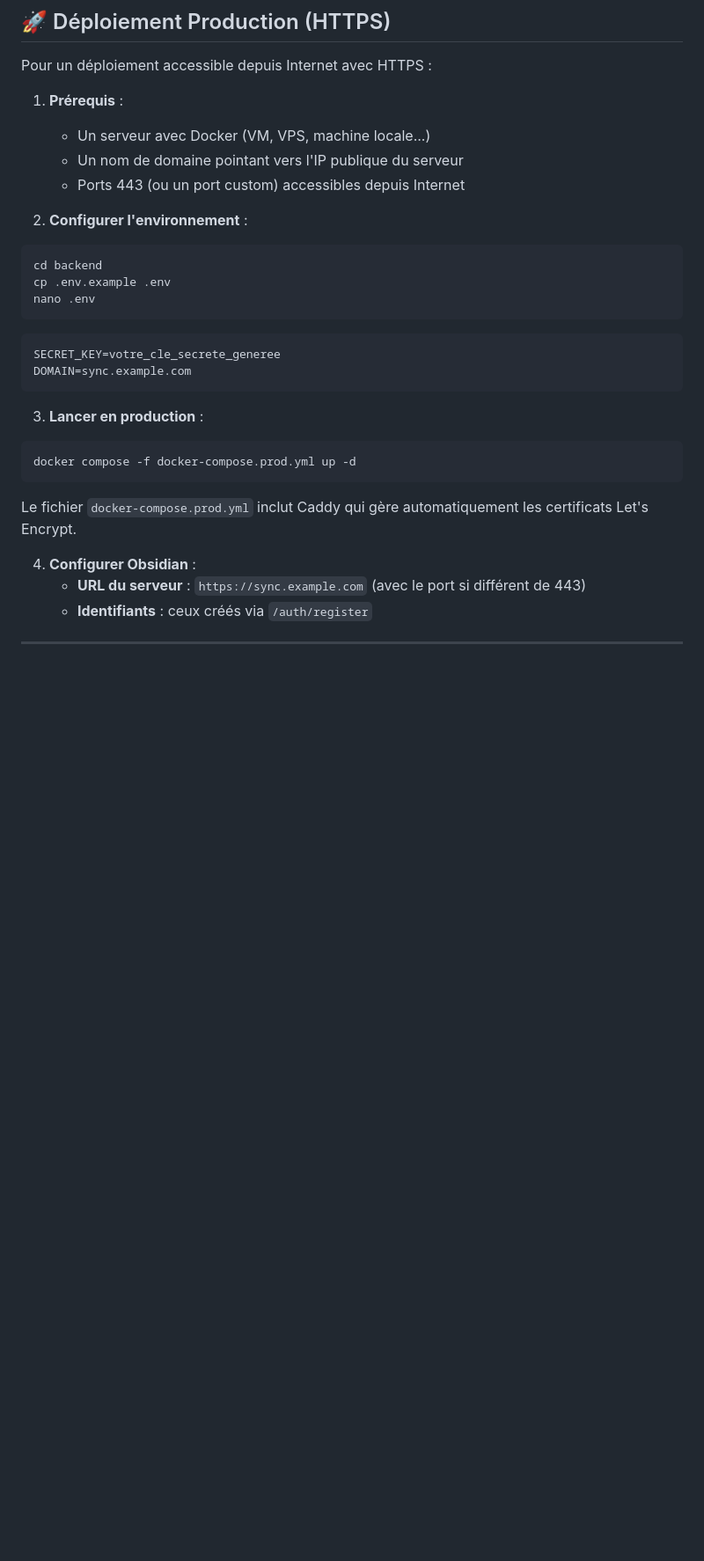
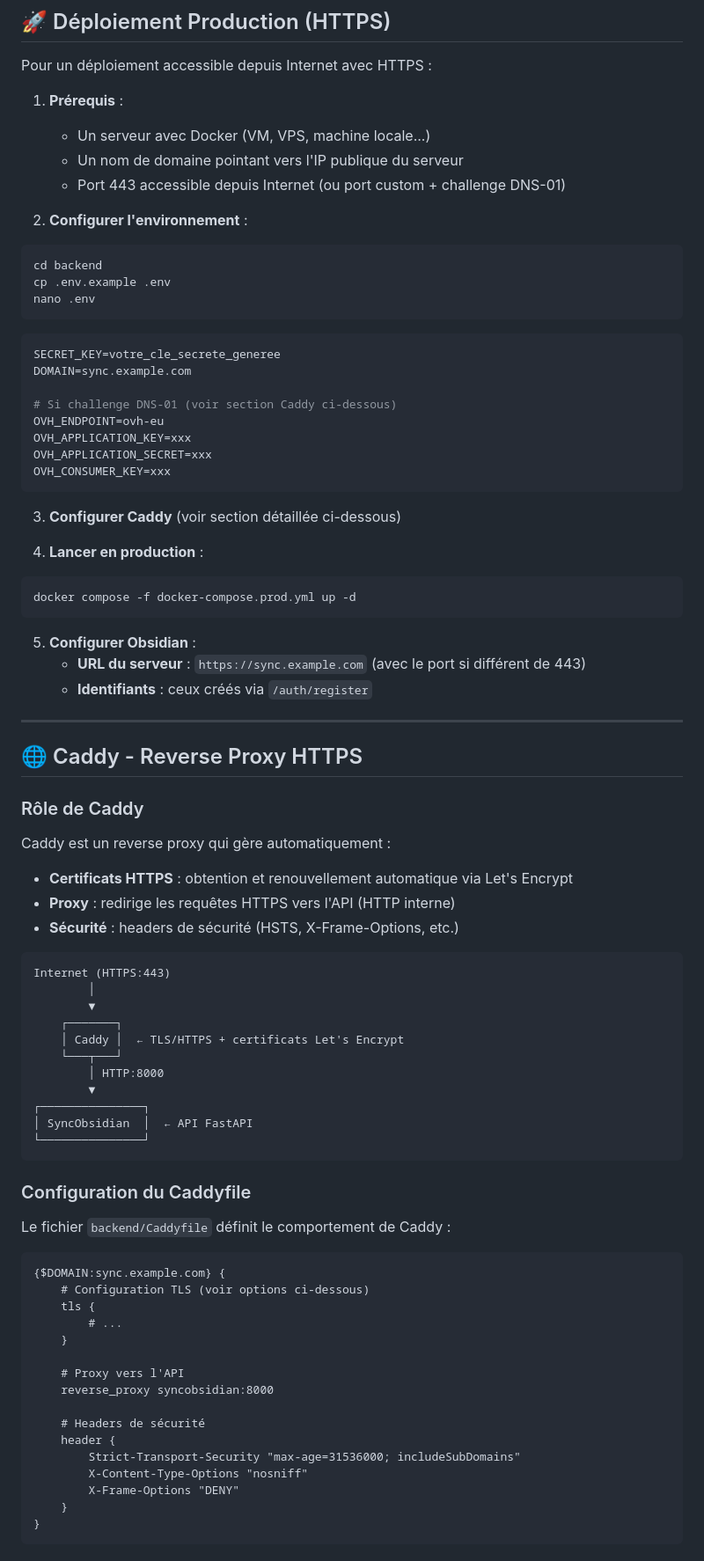
Before and after one commit to daffycricket/sync-obsidian, a Markdown page: README.md, the part around one of its changes. Shown at 88% size. Rendered like a GitHub page; blank space fills up the shorter version.

Commit message:
docs: add detailed Caddy and Caddyfile documentation

````diff
--- a/README.md
+++ b/README.md
@@ -71,7 +71,7 @@ Pour un déploiement accessible depuis Internet avec HTTPS :
 1. **Prérequis** :
    - Un serveur avec Docker (VM, VPS, machine locale...)
    - Un nom de domaine pointant vers l'IP publique du serveur
-   - Ports 443 (ou un port custom) accessibles depuis Internet
+   - Port 443 accessible depuis Internet (ou port custom + challenge DNS-01)
 
 2. **Configurer l'environnement** :
 ```bash
@@ -83,15 +83,70 @@ nano .env
 ```env
 SECRET_KEY=votre_cle_secrete_generee
 DOMAIN=sync.example.com
+
+# Si challenge DNS-01 (voir section Caddy ci-dessous)
+OVH_ENDPOINT=ovh-eu
+OVH_APPLICATION_KEY=xxx
+OVH_APPLICATION_SECRET=xxx
+OVH_CONSUMER_KEY=xxx
 ```
 
-3. **Lancer en production** :
+3. **Configurer Caddy** (voir section détaillée ci-dessous)
+
+4. **Lancer en production** :
 ```bash
 docker compose -f docker-compose.prod.yml up -d
 ```
 
-Le fichier `docker-compose.prod.yml` inclut Caddy qui gère automatiquement les certificats Let's Encrypt.
-
-4. **Configurer Obsidian** :
+5. **Configurer Obsidian** :
    - **URL du serveur** : `https://sync.example.com` (avec le port si différent de 443)
    - **Identifiants** : ceux créés via `/auth/register`
+
+---
+
+## 🌐 Caddy - Reverse Proxy HTTPS
+
+### Rôle de Caddy
+
+Caddy est un reverse proxy qui gère automatiquement :
+- **Certificats HTTPS** : obtention et renouvellement automatique via Let's Encrypt
+- **Proxy** : redirige les requêtes HTTPS vers l'API (HTTP interne)
+- **Sécurité** : headers de sécurité (HSTS, X-Frame-Options, etc.)
+
+```
+Internet (HTTPS:443)
+        │
+        ▼
+    ┌───────┐
+    │ Caddy │  ← TLS/HTTPS + certificats Let's Encrypt
+    └───┬───┘
+        │ HTTP:8000
+        ▼
+┌───────────────┐
+│ SyncObsidian  │  ← API FastAPI
+└───────────────┘
+```
+
+### Configuration du Caddyfile
+
+Le fichier `backend/Caddyfile` définit le comportement de Caddy :
+
+```caddyfile
+{$DOMAIN:sync.example.com} {
+    # Configuration TLS (voir options ci-dessous)
+    tls {
+        # ...
+    }
+
+    # Proxy vers l'API
+    reverse_proxy syncobsidian:8000
+
+    # Headers de sécurité
+    header {
+        Strict-Transport-Security "max-age=31536000; includeSubDomains"
+        X-Content-Type-Options "nosniff"
+        X-Frame-Options "DENY"
+    }
+}
+```
+
````
Also changed, not shown: other parts of README.md (+56 -0 lines).
